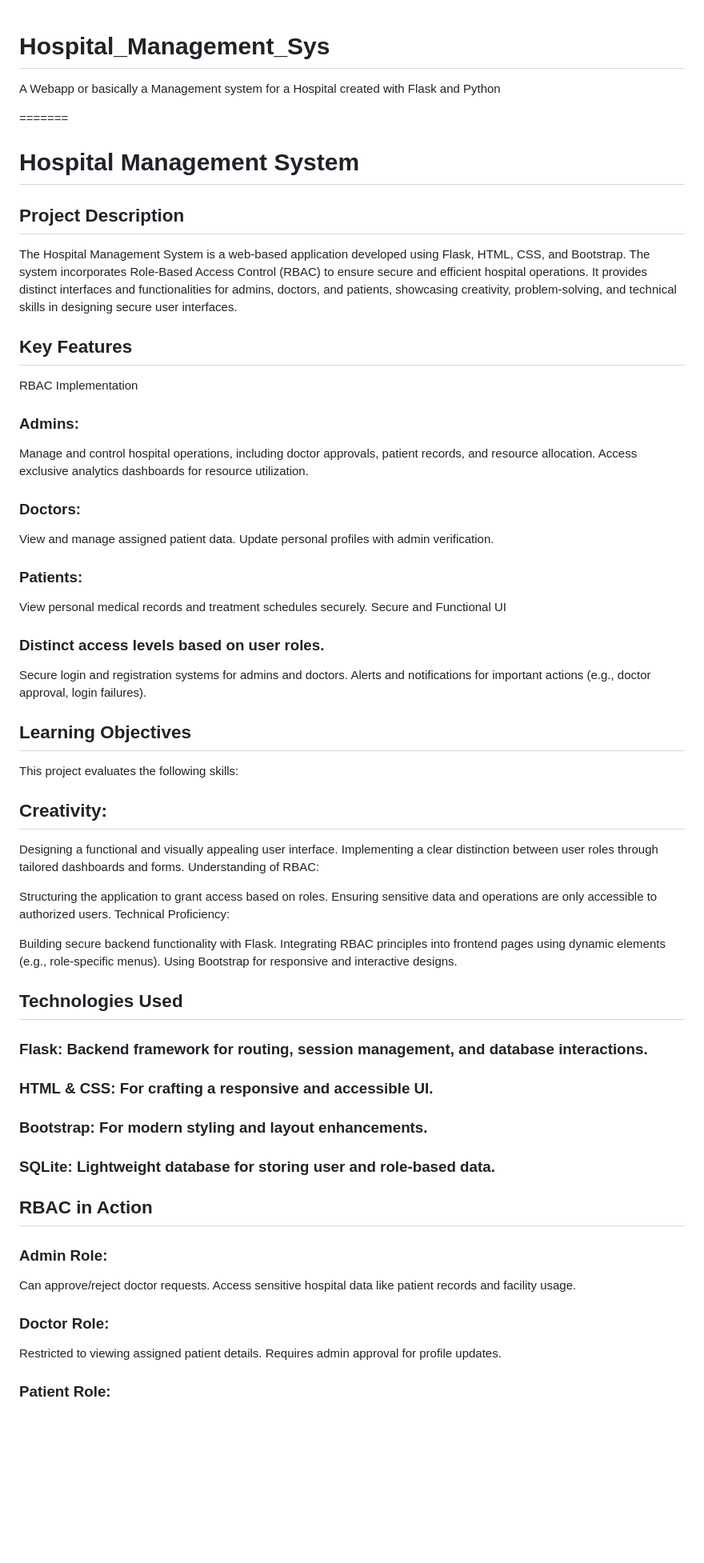
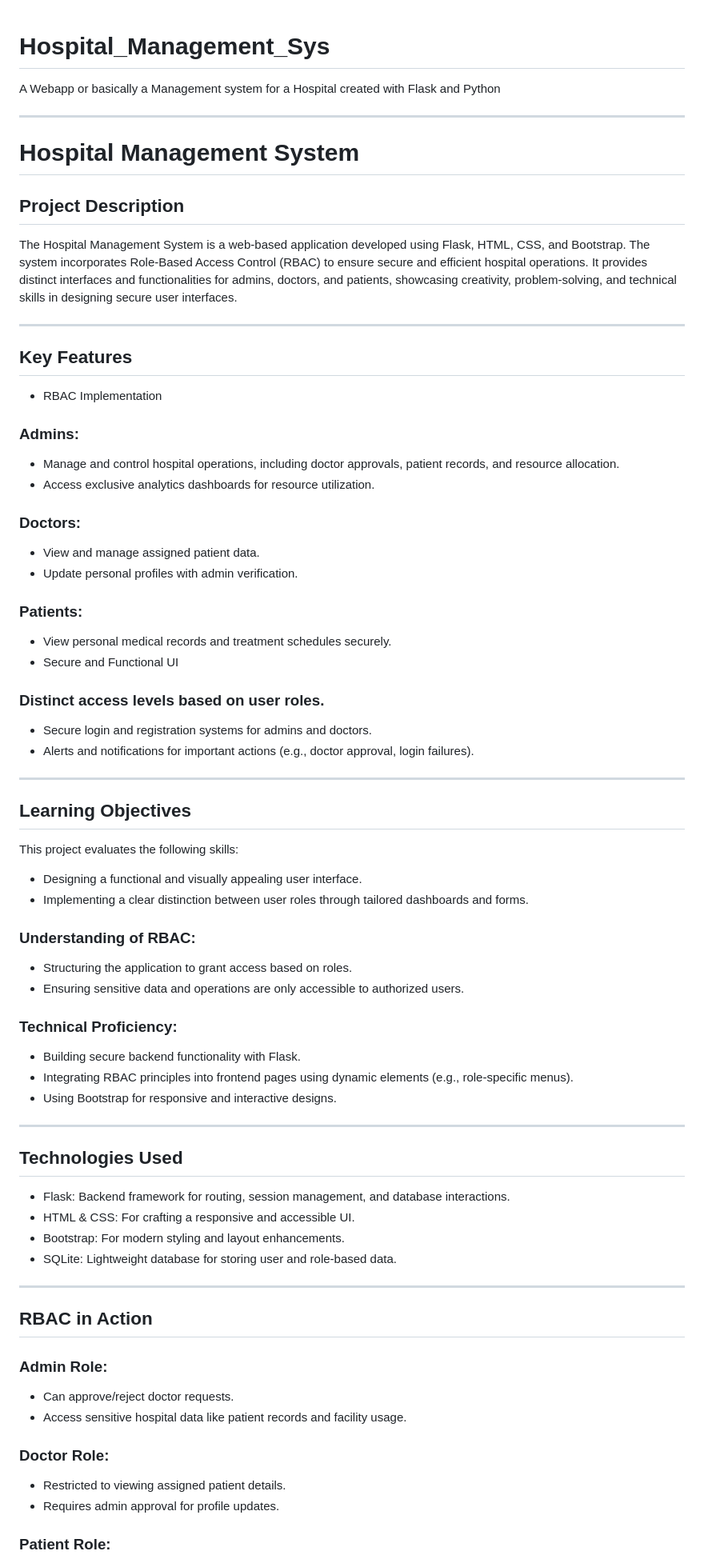
Before and after one commit to ad1thyaaa/Hospital_Management_Sys, a Markdown page: README.md, the part around the change printed below. Shown: that part at 80% size. GitHub-like rendering; blank space fills up the shorter version.

```diff
--- a/README.md
+++ b/README.md
@@ -1,56 +1,67 @@
-
 # Hospital_Management_Sys
 A Webapp or basically a Management system for a Hospital created with Flask and Python
 
-=======
+---
+
 # Hospital Management System
 
 ## Project Description
+
 The Hospital Management System is a web-based application developed using Flask, HTML, CSS, and Bootstrap. The system incorporates Role-Based Access Control (RBAC) to ensure secure and efficient hospital operations. It provides distinct interfaces and functionalities for admins, doctors, and patients, showcasing creativity, problem-solving, and technical skills in designing secure user interfaces.
 
+---
+
 ## Key Features
-RBAC Implementation
-### Admins:
-Manage and control hospital operations, including doctor approvals, patient records, and resource allocation.
-Access exclusive analytics dashboards for resource utilization.
-### Doctors:
-View and manage assigned patient data.
-Update personal profiles with admin verification.
-### Patients:
-View personal medical records and treatment schedules securely.
-Secure and Functional UI
-### Distinct access levels based on user roles.
-Secure login and registration systems for admins and doctors.
-Alerts and notifications for important actions (e.g., doctor approval, login failures).
+
+- RBAC Implementation
+ ### Admins:
+ - Manage and control hospital operations, including doctor approvals, patient records, and resource allocation.
+ - Access exclusive analytics dashboards for resource utilization.
+ ### Doctors:
+ - View and manage assigned patient data.
+ - Update personal profiles with admin verification.
+ ### Patients:
+ - View personal medical records and treatment schedules securely.
+ - Secure and Functional UI
+ ### Distinct access levels based on user roles.
+ - Secure login and registration systems for admins and doctors.
+ - Alerts and notifications for important actions (e.g., doctor approval, login failures).
+
+---
 
 ## Learning Objectives
+
 This project evaluates the following skills:
 
-## Creativity:
+- Designing a functional and visually appealing user interface.
+- Implementing a clear distinction between user roles through tailored dashboards and forms.
+### Understanding of RBAC:
 
-Designing a functional and visually appealing user interface.
-Implementing a clear distinction between user roles through tailored dashboards and forms.
-Understanding of RBAC:
+ - Structuring the application to grant access based on roles.
+ - Ensuring sensitive data and operations are only accessible to authorized users.
+### Technical Proficiency:
 
-Structuring the application to grant access based on roles.
-Ensuring sensitive data and operations are only accessible to authorized users.
-Technical Proficiency:
+ - Building secure backend functionality with Flask.
+ - Integrating RBAC principles into frontend pages using dynamic elements (e.g., role-specific menus).
+ - Using Bootstrap for responsive and interactive designs.
 
-Building secure backend functionality with Flask.
-Integrating RBAC principles into frontend pages using dynamic elements (e.g., role-specific menus).
-Using Bootstrap for responsive and interactive designs.
+---
 
 ## Technologies Used
-### Flask: Backend framework for routing, session management, and database interactions.
-### HTML & CSS: For crafting a responsive and accessible UI.
-### Bootstrap: For modern styling and layout enhancements.
-### SQLite: Lightweight database for storing user and role-based data.
+
+- Flask: Backend framework for routing, session management, and database interactions.
+- HTML & CSS: For crafting a responsive and accessible UI.
+- Bootstrap: For modern styling and layout enhancements.
+- SQLite: Lightweight database for storing user and role-based data.
+
+---
 
 ## RBAC in Action
+
 ### Admin Role:
-Can approve/reject doctor requests.
-Access sensitive hospital data like patient records and facility usage.
+- Can approve/reject doctor requests.
+- Access sensitive hospital data like patient records and facility usage.
 ### Doctor Role:
-Restricted to viewing assigned patient details.
-Requires admin approval for profile updates.
+- Restricted to viewing assigned patient details.
+- Requires admin approval for profile updates.
 ### Patient Role:
```
Also changed, not shown: other parts of README.md (+13 -7 lines).
